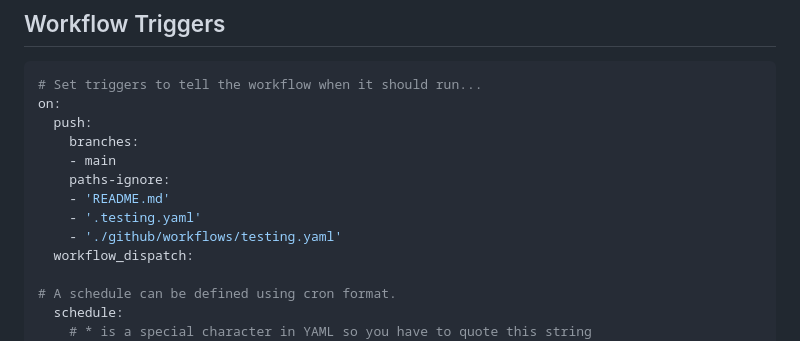
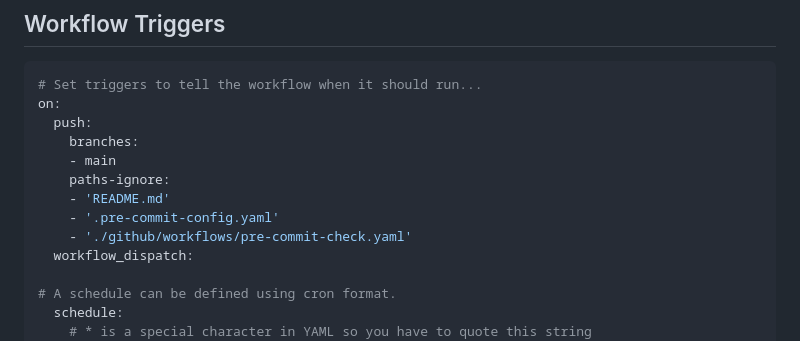
Before and after one commit to bcgov/pipeline-templates, a Markdown page: docs/github.md, the part around the change. GitHub-like rendering.

```diff
--- a/docs/github.md
+++ b/docs/github.md
@@ -289,8 +289,8 @@ on:
     - main
     paths-ignore:
     - 'README.md'
-    - '.testing.yaml'
-    - './github/workflows/testing.yaml'
+    - '.pre-commit-config.yaml'
+    - './github/workflows/pre-commit-check.yaml'
   workflow_dispatch:
 
 # A schedule can be defined using cron format.
```
